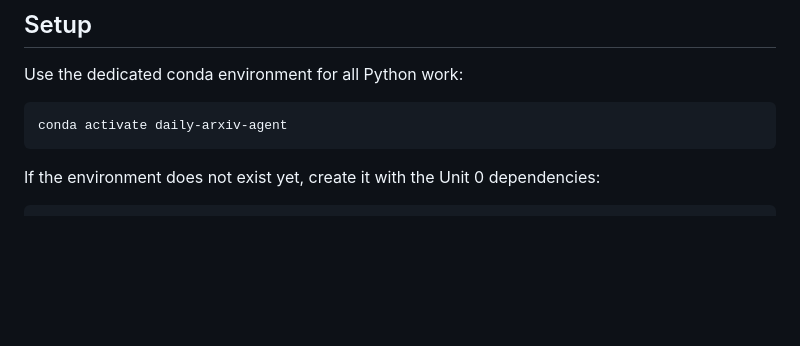
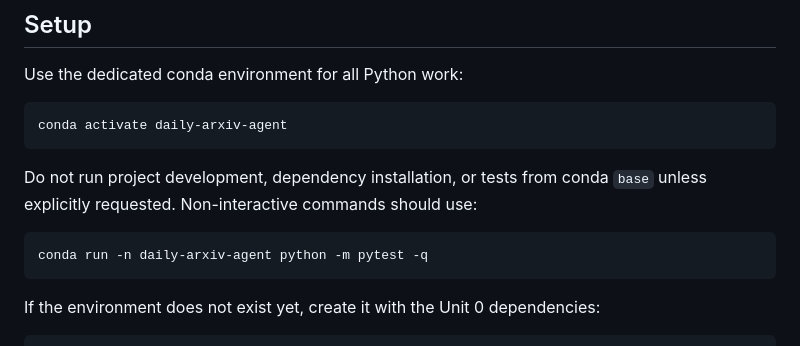
Before and after one commit to cytochronne/Dailiy-Research-Agent, a Markdown page: README.md, the part around the change. Drawn GitHub-style; blank space fills up the shorter version.

Commit message:
update readme and agents.md

````diff
--- a/README.md
+++ b/README.md
@@ -14,6 +14,13 @@ Use the dedicated conda environment for all Python work:
 
 ```bash
 conda activate daily-arxiv-agent
+```
+
+Do not run project development, dependency installation, or tests from conda `base`
+unless explicitly requested. Non-interactive commands should use:
+
+```bash
+conda run -n daily-arxiv-agent python -m pytest -q
 ```
 
 If the environment does not exist yet, create it with the Unit 0 dependencies:
````
Also changed, not shown: AGENTS.md (added, +9 -0 lines).
